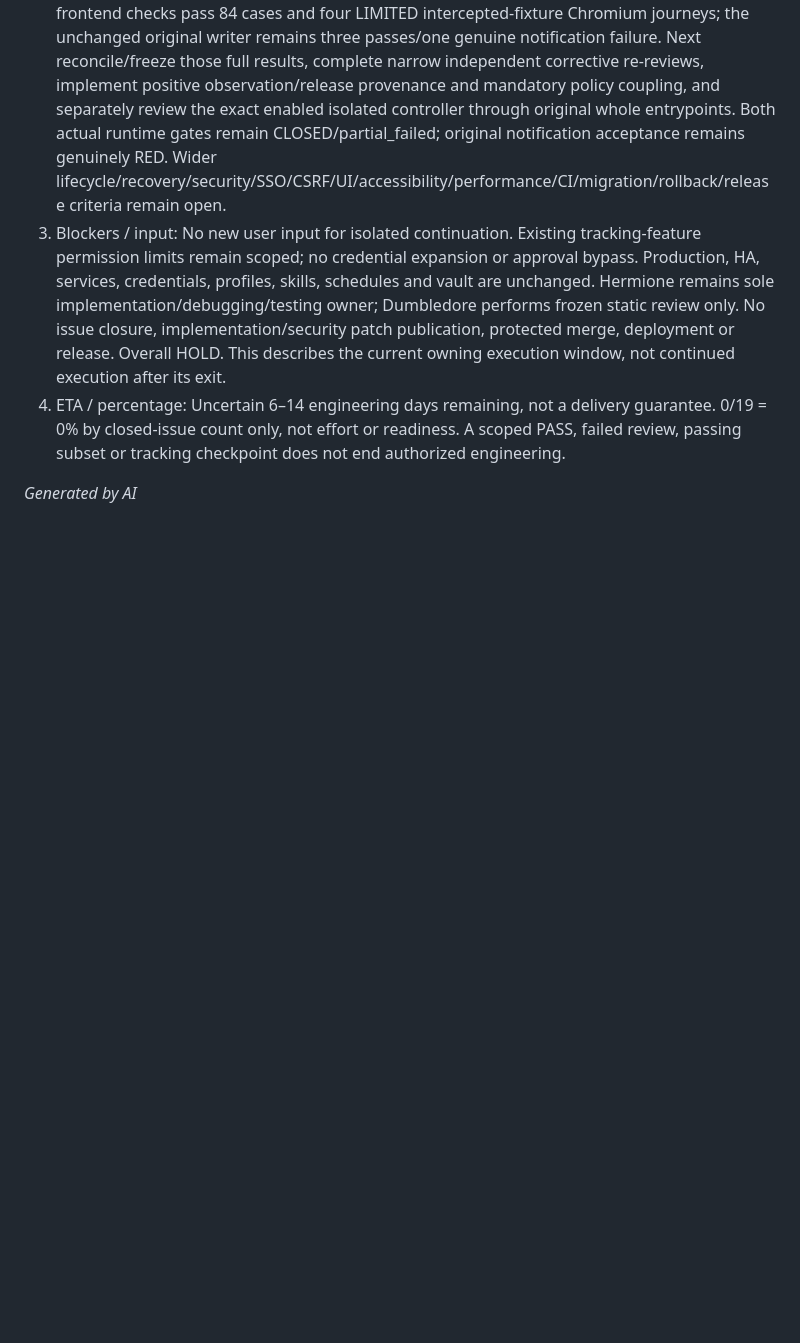
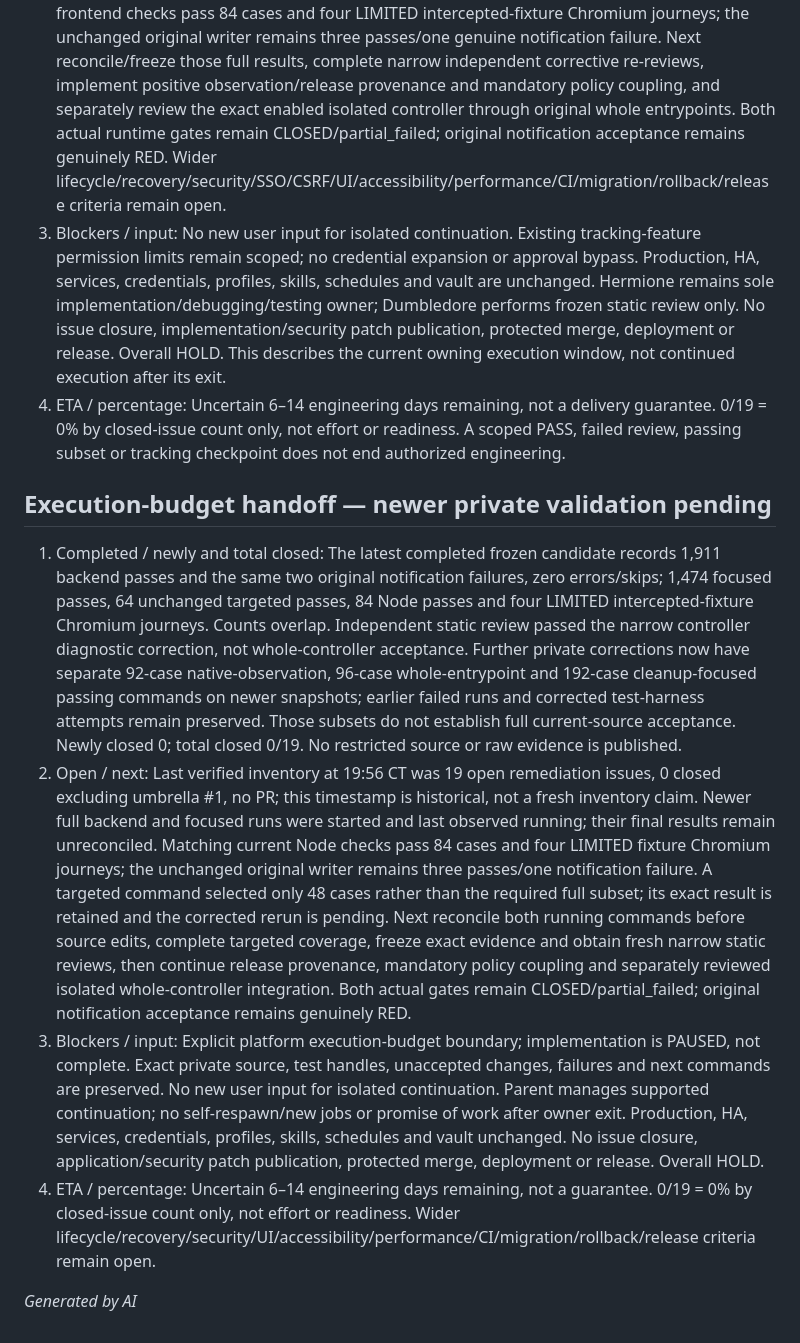
Before and after one commit to karthikvenkatachalapathi/ha-fleet-manager, a Markdown page: docs/engineering-status.md, the part around the change. Drawn GitHub-style; blank space fills up the shorter version.

Commit message:
Preserve isolated engineering progress and explicit execution-budget handoff

```diff
--- a/docs/engineering-status.md
+++ b/docs/engineering-status.md
@@ -160,4 +160,11 @@ Continue from the frozen private implementation and exact evidence, not the olde
 3. Blockers / input: No new user input for isolated continuation. Existing tracking-feature permission limits remain scoped; no credential expansion or approval bypass. Production, HA, services, credentials, profiles, skills, schedules and vault are unchanged. Hermione remains sole implementation/debugging/testing owner; Dumbledore performs frozen static review only. No issue closure, implementation/security patch publication, protected merge, deployment or release. Overall HOLD. This describes the current owning execution window, not continued execution after its exit.
 4. ETA / percentage: Uncertain 6–14 engineering days remaining, not a delivery guarantee. 0/19 = 0% by closed-issue count only, not effort or readiness. A scoped PASS, failed review, passing subset or tracking checkpoint does not end authorized engineering.
 
+## Execution-budget handoff — newer private validation pending
+
+1. Completed / newly and total closed: The latest completed frozen candidate records 1,911 backend passes and the same two original notification failures, zero errors/skips; 1,474 focused passes, 64 unchanged targeted passes, 84 Node passes and four LIMITED intercepted-fixture Chromium journeys. Counts overlap. Independent static review passed the narrow controller diagnostic correction, not whole-controller acceptance. Further private corrections now have separate 92-case native-observation, 96-case whole-entrypoint and 192-case cleanup-focused passing commands on newer snapshots; earlier failed runs and corrected test-harness attempts remain preserved. Those subsets do not establish full current-source acceptance. Newly closed 0; total closed 0/19. No restricted source or raw evidence is published.
+2. Open / next: Last verified inventory at 19:56 CT was 19 open remediation issues, 0 closed excluding umbrella #1, no PR; this timestamp is historical, not a fresh inventory claim. Newer full backend and focused runs were started and last observed running; their final results remain unreconciled. Matching current Node checks pass 84 cases and four LIMITED fixture Chromium journeys; the unchanged original writer remains three passes/one notification failure. A targeted command selected only 48 cases rather than the required full subset; its exact result is retained and the corrected rerun is pending. Next reconcile both running commands before source edits, complete targeted coverage, freeze exact evidence and obtain fresh narrow static reviews, then continue release provenance, mandatory policy coupling and separately reviewed isolated whole-controller integration. Both actual gates remain CLOSED/partial_failed; original notification acceptance remains genuinely RED.
+3. Blockers / input: Explicit platform execution-budget boundary; implementation is PAUSED, not complete. Exact private source, test handles, unaccepted changes, failures and next commands are preserved. No new user input for isolated continuation. Parent manages supported continuation; no self-respawn/new jobs or promise of work after owner exit. Production, HA, services, credentials, profiles, skills, schedules and vault unchanged. No issue closure, application/security patch publication, protected merge, deployment or release. Overall HOLD.
+4. ETA / percentage: Uncertain 6–14 engineering days remaining, not a guarantee. 0/19 = 0% by closed-issue count only, not effort or readiness. Wider lifecycle/recovery/security/UI/accessibility/performance/CI/migration/rollback/release criteria remain open.
+
 *Generated by AI*
```
Also changed, not shown: CHANGELOG.md (+7 -0 lines).
